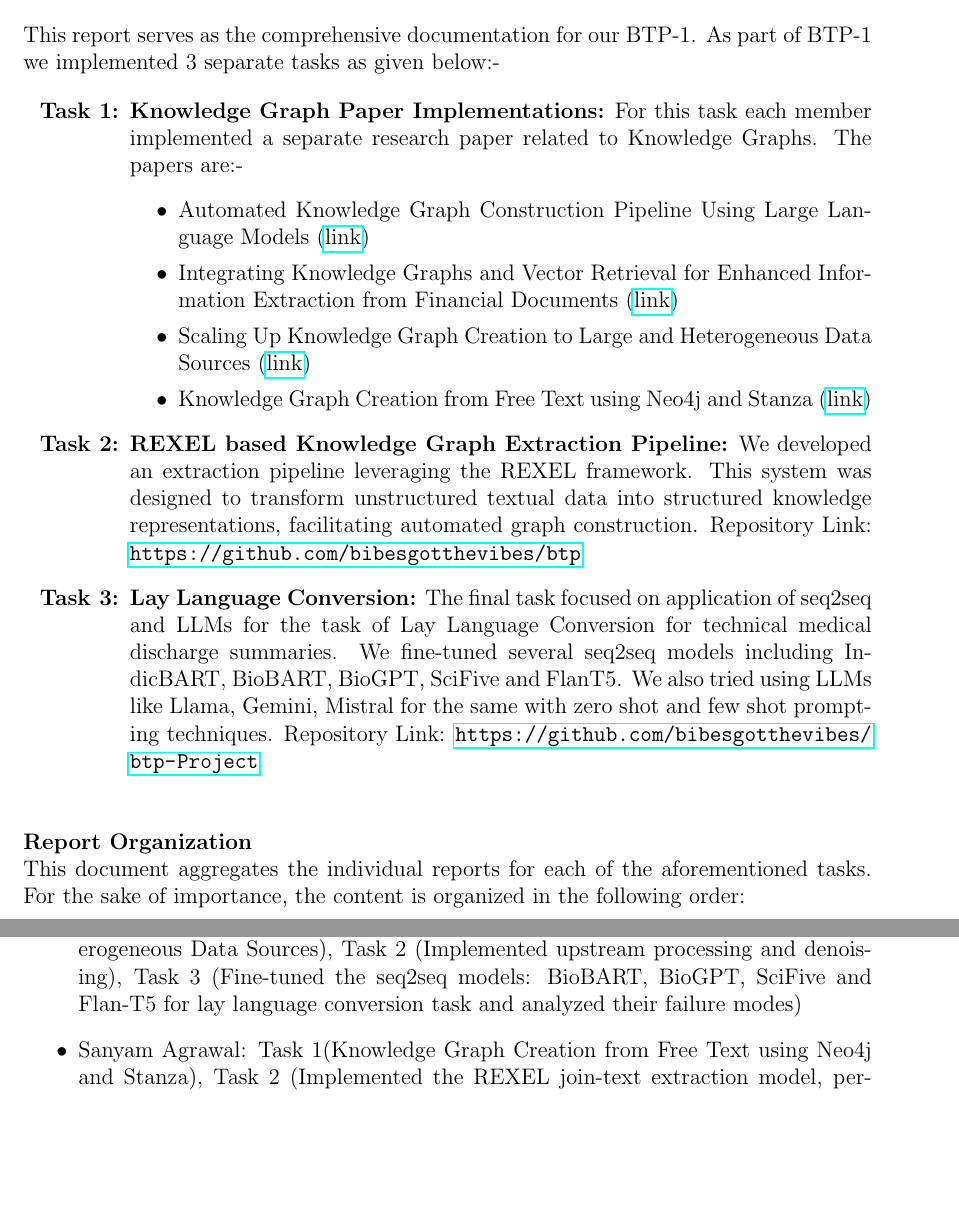
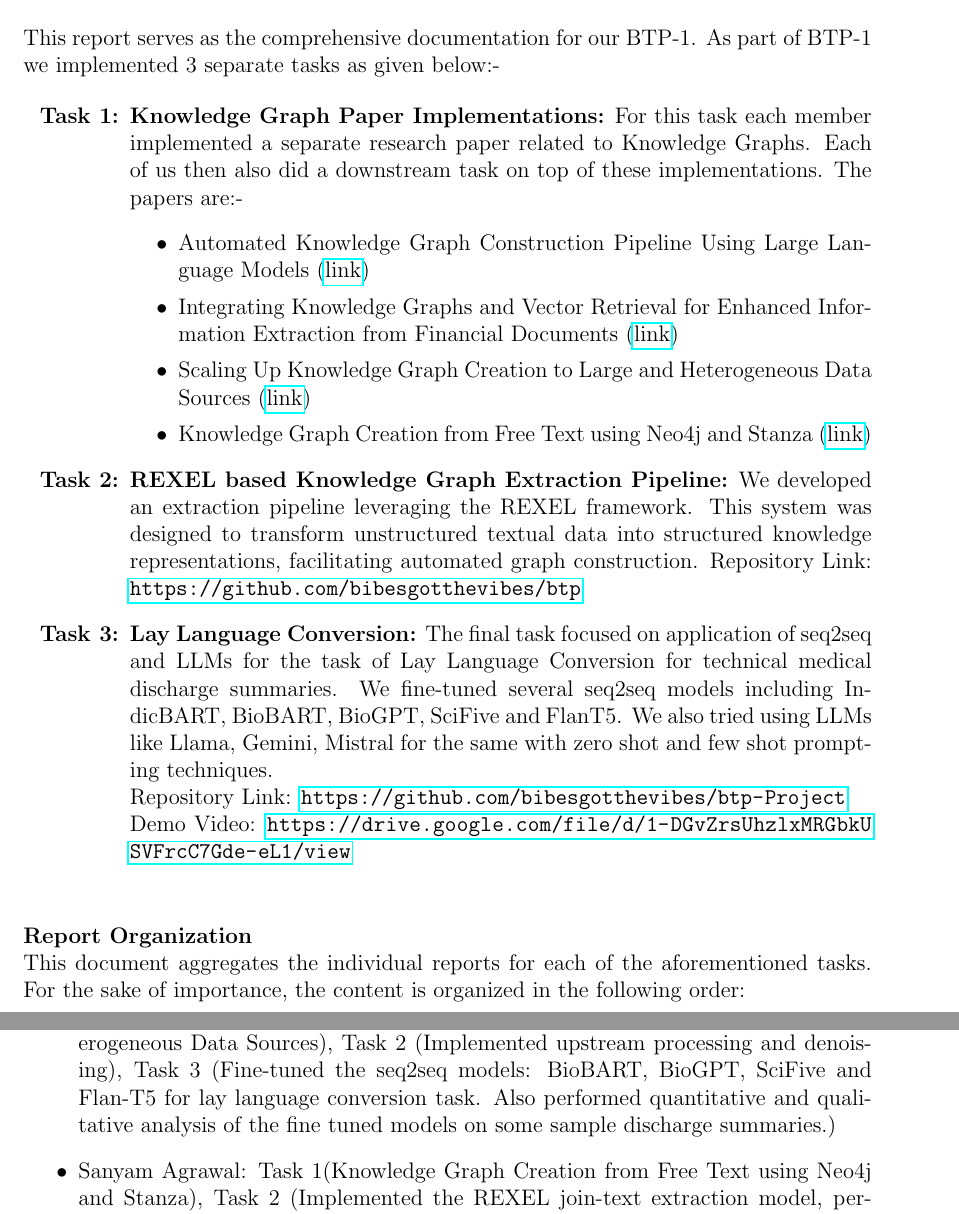
Before and after one commit to bibesgotthevibes/btp-Project, a LaTeX document (docs/BTP_Intro_Final_Report.tex): two parts of pages 1 and 2 of 2, joined at a grey line, cut so that both start at the same text, the shorter picture padded with empty space. Compiled offline with pdfLaTeX.

Commit message:
fix reports

```diff
--- a/docs/btp_intro.tex
+++ b/docs/BTP_Intro_Final_Report.tex
@@ -5,6 +5,7 @@
 \usepackage{hyperref}
 \usepackage{enumitem}
 \usepackage{xcolor}
+\usepackage{xurl}
 
 \title{BTP-1 Report}
 \author{Arnav Deshmukh \quad Bibek Singh Dhody \quad Raghav Grover \quad Sanyam Agrawal}
@@ -23,7 +24,7 @@
 \noindent This report serves as the comprehensive documentation for our BTP-1. As part of BTP-1 we implemented 3 separate tasks as given below:-
 
 \begin{enumerate}[label=\textbf{Task \arabic*:}, leftmargin=2cm]
-    \item \textbf{Knowledge Graph Paper Implementations:} For this task each member implemented a separate research paper related to Knowledge Graphs. The papers are:-
+    \item \textbf{Knowledge Graph Paper Implementations:} For this task each member implemented a separate research paper related to Knowledge Graphs. Each of us then also did a downstream task on top of these implementations. The papers are:-
     \begin{itemize}
         \item Automated Knowledge Graph Construction Pipeline Using Large Language Models (\href{https://arxiv.org/pdf/2403.08345}{link})
         \item Integrating Knowledge Graphs and Vector Retrieval for Enhanced Information Extraction from Financial Documents (\href{https://dl.acm.org/doi/pdf/10.1145/3677052.3698671}{link})
@@ -31,7 +32,9 @@
         \item Knowledge Graph Creation from Free Text using Neo4j and Stanza (\href{https://dl.acm.org/doi/10.1145/3716554.3716624}{link})
     \end{itemize}
     \item \textbf{REXEL based Knowledge Graph Extraction Pipeline:} We developed an extraction pipeline leveraging the REXEL framework. This system was designed to transform unstructured textual data into structured knowledge representations, facilitating automated graph construction. Repository Link: \url{https://github.com/bibesgotthevibes/btp}
-    \item \textbf{Lay Language Conversion:} The final task focused on application of seq2seq and LLMs for the task of Lay Language Conversion for technical medical discharge summaries. We fine-tuned several seq2seq models including IndicBART, BioBART, BioGPT, SciFive and FlanT5. We also tried using LLMs like Llama, Gemini, Mistral for the same with zero shot and few shot prompting techniques. Repository Link: \url{https://github.com/bibesgotthevibes/btp-Project}
+    \item \textbf{Lay Language Conversion:} The final task focused on application of seq2seq and LLMs for the task of Lay Language Conversion for technical medical discharge summaries. We fine-tuned several seq2seq models including IndicBART, BioBART, BioGPT, SciFive and FlanT5. We also tried using LLMs like Llama, Gemini, Mistral for the same with zero shot and few shot prompting techniques. \\
+    Repository Link: \url{https://github.com/bibesgotthevibes/btp-Project} \\
+    Demo Video: \url{https://drive.google.com/file/d/1-DGvZrsUhzlxMRGbkUSVFrcC7Gde-eL1/view}
 \end{enumerate}
 
 \vspace{1.5em}
@@ -49,7 +52,7 @@ This document aggregates the individual reports for each of the aforementioned t
 \begin{itemize}
     \item Arnav Deshmukh: Task 1 (Automated Knowledge Graph Construction Pipeline Using Large Language Models), Task 2 (Implemented Neo4j graph materialization), Task 3 (Finding papers, datasets and fine tuning IndicBART model for lay language conversion task)
     \item Bibek Singh Dhody: Task 1(Integrating Knowledge Graphs and Vector Retrieval for Enhanced Information Extraction from Financial Documents), Task 2 (Implemented phonetic correction, Developed the GraphJudge verification layer, and integrated the pipeline components prior to REXEL.), Task 3 (Building Demo Website for the Lay Language Conversion task, Experimenting different prompting strategies)
-    \item Raghav Grover: Task 1 (Scaling Up Knowledge Graph Creation to Large and Heterogeneous Data Sources), Task 2 (Implemented upstream processing and denoising), Task 3 (Fine-tuned the seq2seq models: BioBART, BioGPT, SciFive and Flan-T5 for lay language conversion task and analyzed their failure modes)
+    \item Raghav Grover: Task 1 (Scaling Up Knowledge Graph Creation to Large and Heterogeneous Data Sources), Task 2 (Implemented upstream processing and denoising), Task 3 (Fine-tuned the seq2seq models: BioBART, BioGPT, SciFive and Flan-T5 for lay language conversion task. Also performed quantitative and qualitative analysis of the fine tuned models on some sample discharge summaries.)
     \item Sanyam Agrawal: Task 1(Knowledge Graph Creation from Free Text using Neo4j and Stanza), Task 2 (Implemented the REXEL join-text extraction model, performed model training and checking pointing), Task 3 (Building Demo Website for the Lay Language Conversion task, Experimenting different LLM based approaches,Analysis and Comparison between LLM based approaches)
 \end{itemize}
 
```
Also changed, not shown: docs/BTP_Intro_Final_Report.pdf (added), docs/Task1_Arnav_KG_Report.pdf (renamed from docs/Arnav_KG_BTP_Report.pdf), docs/Task1_Bibek_KG_Report.pdf (renamed from docs/Bibek_KG_BTP_Report.pdf), docs/Task1_Raghav_KG_Report.pdf (renamed from docs/Raghav_KG_BTP_Report.pdf), docs/Task1_Sanyam_KG_Report.pdf (renamed from docs/Sanyam_KG_BTP_Report.pdf), docs/Task2_REXEL_Report.pdf (renamed from docs/REXEL_BTP_Report.pdf), docs/Task3_Lay_Lang_Report.pdf (renamed from docs/lay_lang_report.pdf), docs/btp_intro.pdf (deleted), 2 other files.
